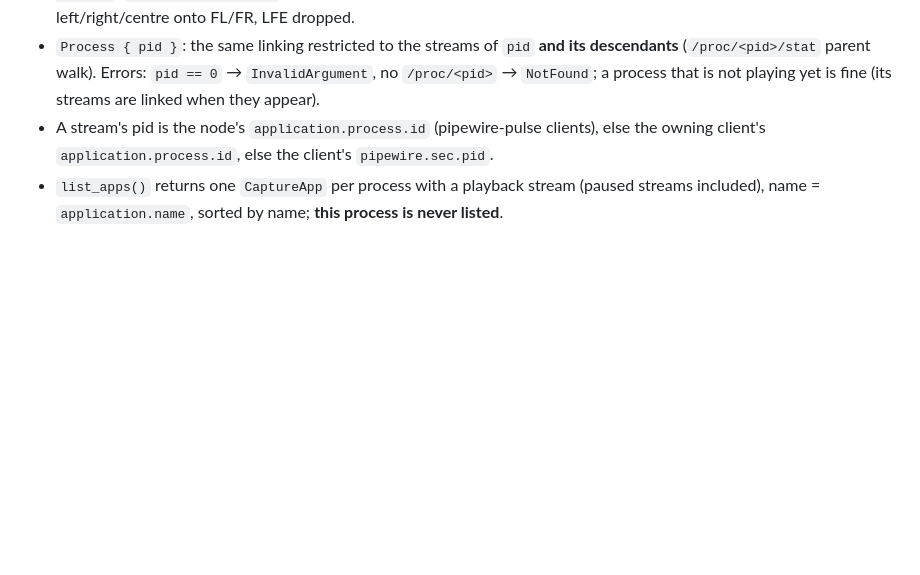
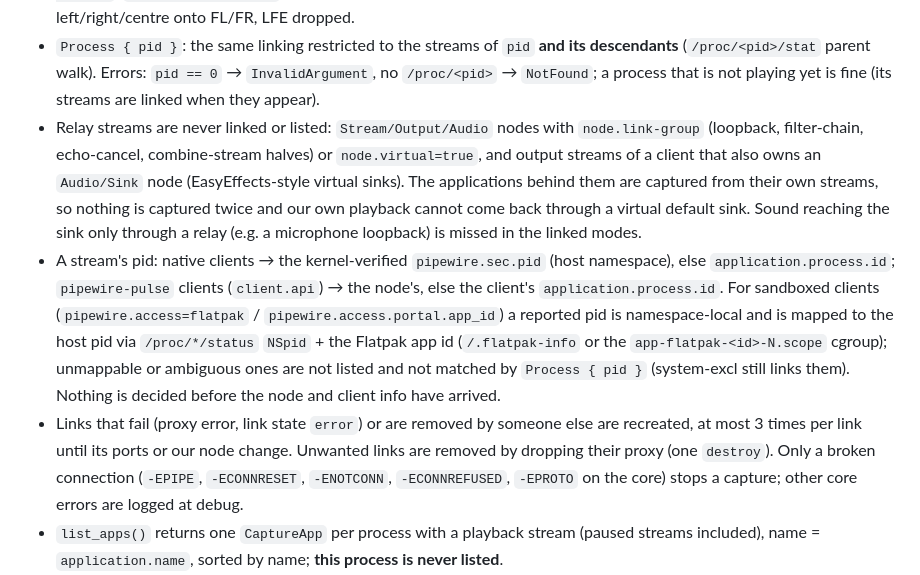
Before and after one commit to shDavlatbek/headphone-for-all, a Markdown page: docs/CONTRACTS.md, the part around the change. Rendered like a GitHub page; blank space fills up the shorter version.

Commit message:
Describe relay exclusion, pid resolution and link recovery in CONTRACTS 5.2
Updates the Linux capture section written by this branch to match the
fixed behaviour of linux.rs.

Co-Authored-By: Claude Opus 5.5 <noreply@anthropic.com>
Claude-Session: https://claude.ai/code/session_016ebzbFm2pJxz6kaDeNejZ9

```diff
--- a/docs/CONTRACTS.md
+++ b/docs/CONTRACTS.md
@@ -325,8 +325,22 @@ Modules:
 - `Process { pid }`: the same linking restricted to the streams of `pid` **and its descendants** (`/proc/<pid>/stat`
   parent walk). Errors: `pid == 0` → `InvalidArgument`, no `/proc/<pid>` → `NotFound`; a process that is not playing
   yet is fine (its streams are linked when they appear).
-- A stream's pid is the node's `application.process.id` (pipewire-pulse clients), else the owning client's
-  `application.process.id`, else the client's `pipewire.sec.pid`.
+- Relay streams are never linked or listed: `Stream/Output/Audio` nodes with `node.link-group` (loopback,
+  filter-chain, echo-cancel, combine-stream halves) or `node.virtual=true`, and output streams of a client that also
+  owns an `Audio/Sink` node (EasyEffects-style virtual sinks). The applications behind them are captured from their
+  own streams, so nothing is captured twice and our own playback cannot come back through a virtual default sink.
+  Sound reaching the sink only through a relay (e.g. a microphone loopback) is missed in the linked modes.
+- A stream's pid: native clients → the kernel-verified `pipewire.sec.pid` (host namespace), else
+  `application.process.id`; `pipewire-pulse` clients (`client.api`) → the node's, else the client's
+  `application.process.id`. For sandboxed clients (`pipewire.access=flatpak` / `pipewire.access.portal.app_id`) a
+  reported pid is namespace-local and is mapped to the host pid via `/proc/*/status` `NSpid` + the Flatpak app id
+  (`/.flatpak-info` or the `app-flatpak-<id>-N.scope` cgroup); unmappable or ambiguous ones are not listed and not
+  matched by `Process { pid }` (system-excl still links them). Nothing is decided before the node and client info
+  have arrived.
+- Links that fail (proxy error, link state `error`) or are removed by someone else are recreated, at most 3 times
+  per link until its ports or our node change. Unwanted links are removed by dropping their proxy (one `destroy`).
+  Only a broken connection (`-EPIPE`, `-ECONNRESET`, `-ENOTCONN`, `-ECONNREFUSED`, `-EPROTO` on the core) stops a
+  capture; other core errors are logged at debug.
 - `list_apps()` returns one `CaptureApp` per process with a playback stream (paused streams included), name =
   `application.name`, sorted by name; **this process is never listed**.
 - `capabilities()` probes the daemon (a connect, no round trip): `system_mix = per_app = true` when reachable,
```
